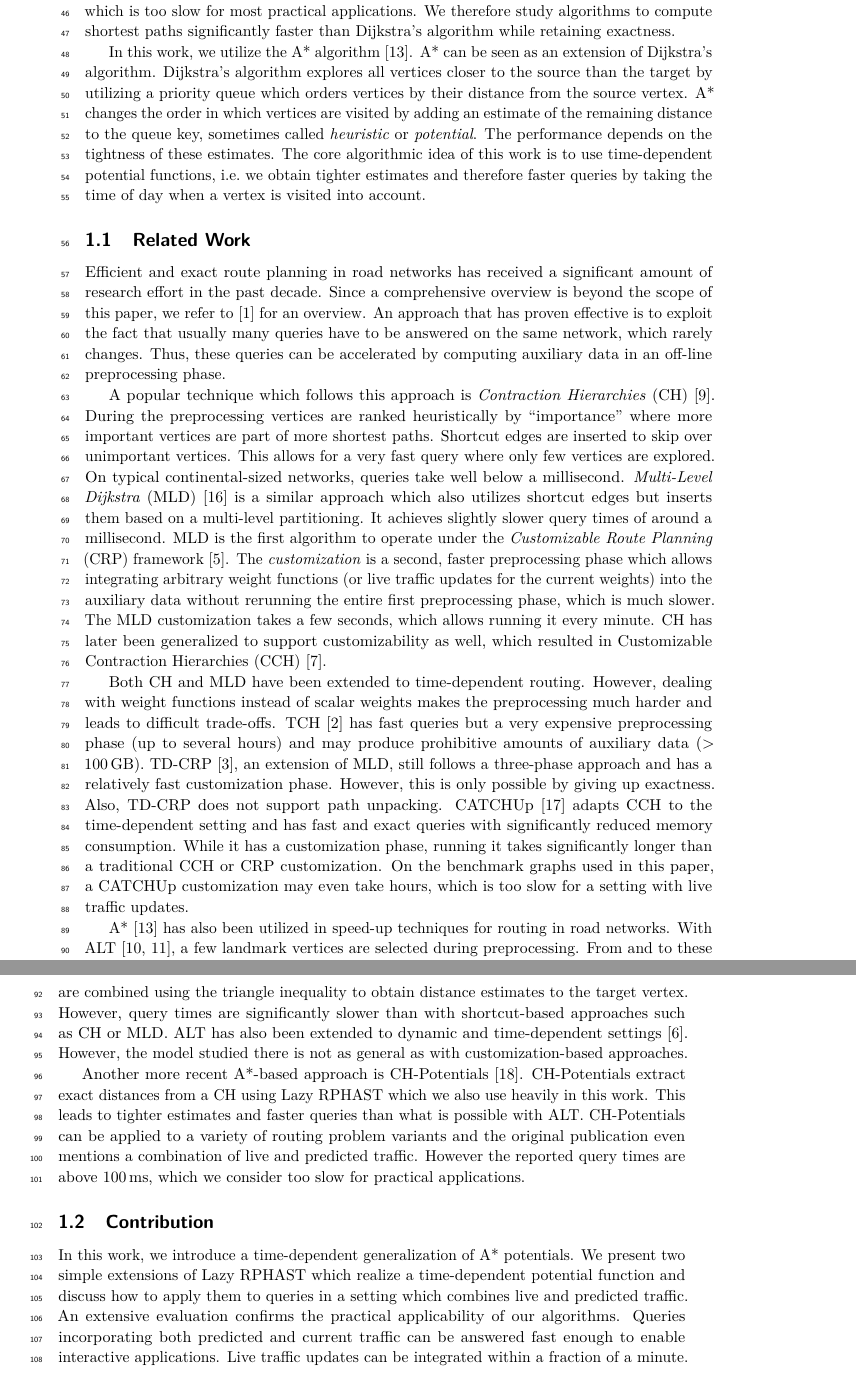
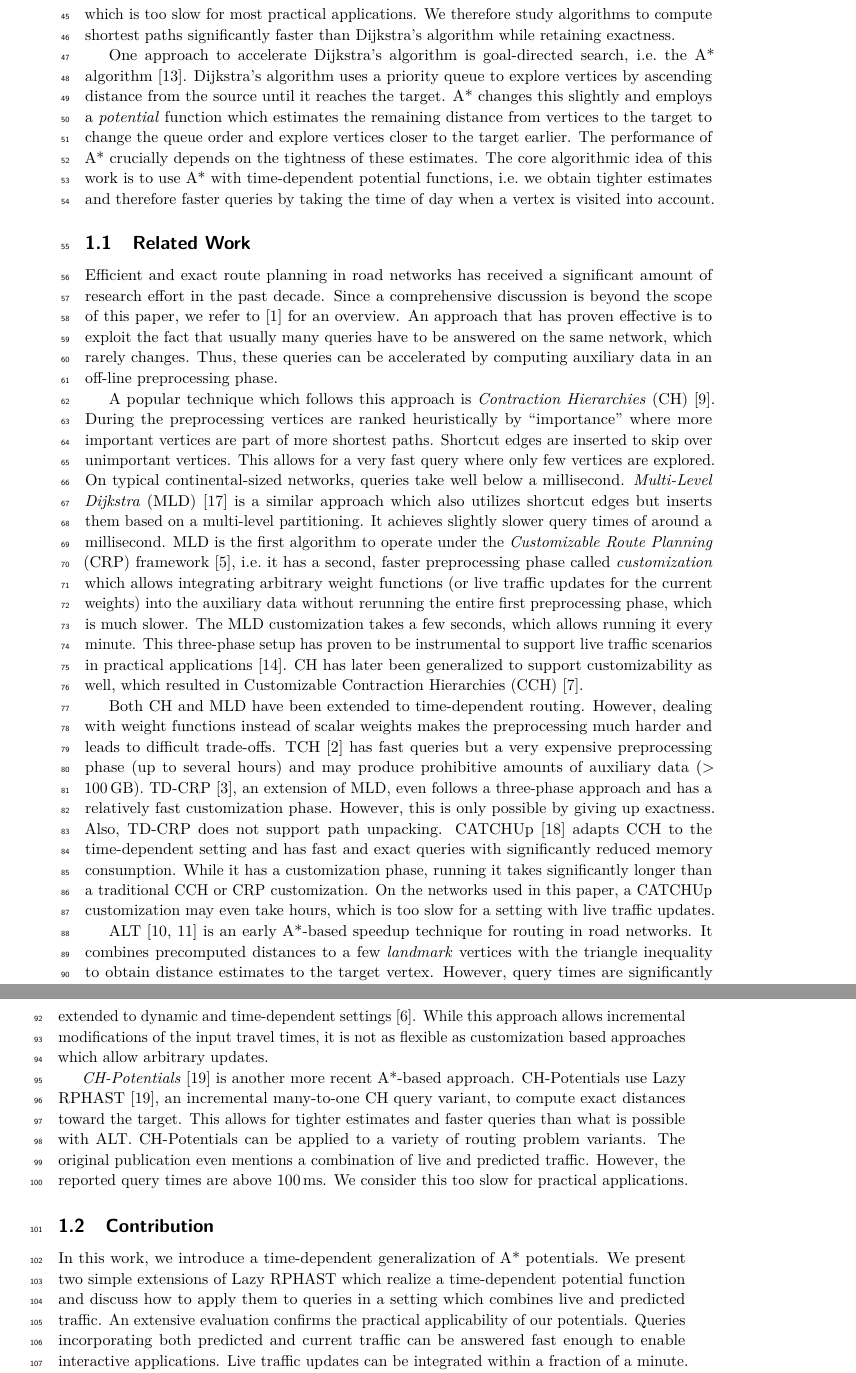
Before and after one commit to kit-algo/tdpot, a LaTeX paper (paper/tdpot.tex): two parts of pages 2 and 3 of 17, joined at a grey line, cut so that both start at the same text. Compiled offline with pdfLaTeX.

Commit message:
more wordsmithing intro

```diff
--- a/paper/tdpot.tex
+++ b/paper/tdpot.tex
@@ -138,17 +137,17 @@ Dijkstra's algorithm can be used to solve these problems exactly and, at least f
 However, on the continental-sized road networks used in modern routing applications, it may take seconds to answer mid- or long-range queries, which is too slow for most practical applications.
 We therefore study algorithms to compute shortest paths significantly faster than Dijkstra's algorithm while retaining exactness.
 
-In this work, we utilize the A* algorithm~\cite{hnr-afbhd-68}.
-A* can be seen as an extension of Dijkstra's algorithm.
-Dijkstra's algorithm explores all vertices closer to the source than the target by utilizing a priority queue which orders vertices by their distance from the source vertex.
-A* changes the order in which vertices are visited by adding an estimate of the remaining distance to the queue key, sometimes called \emph{heuristic} or \emph{potential}.
-The performance depends on the tightness of these estimates.
-The core algorithmic idea of this work is to use time-dependent potential functions, i.e.\ we obtain tighter estimates and therefore faster queries by taking the time of day when a vertex is visited into account.
+One approach to accelerate Dijkstra's algorithm is goal-directed search, i.e.\ the A* algorithm~\cite{hnr-afbhd-68}.
+% The A* algorithm~\cite{hnr-afbhd-68} is a well-known extension of Dijkstra's algorithm.
+Dijkstra's algorithm uses a priority queue to explore vertices by ascending distance from the source until it reaches the target.
+A* changes this slightly and employs a \emph{potential} function which estimates the remaining distance from vertices to the target to change the queue order and explore vertices closer to the target earlier.
+The performance of A* crucially depends on the tightness of these estimates.
+The core algorithmic idea of this work is to use A* with time-dependent potential functions, i.e.\ we obtain tighter estimates and therefore faster queries by taking the time of day when a vertex is visited into account.
 
 \subsection{Related Work}
 
 Efficient and exact route planning in road networks has received a significant amount of research effort in the past decade.
-Since a comprehensive overview is beyond the scope of this paper, we refer to~\cite{bdgmpsww-rptn-16} for an overview.
+Since a comprehensive discussion is beyond the scope of this paper, we refer to~\cite{bdgmpsww-rptn-16} for an overview.
 An approach that has proven effective is to exploit the fact that usually many queries have to be answered on the same network, which rarely changes.
 Thus, these queries can be accelerated by computing auxiliary data in an off-line preprocessing phase.
 
@@ -159,43 +158,44 @@ This allows for a very fast query where only few vertices are explored.
 On typical continental-sized networks, queries take well below a millisecond.
 \emph{Multi-Level Dijkstra} (MLD)~\cite{swz-umlgt-02} is a similar approach which also utilizes shortcut edges but inserts them based on a multi-level partitioning.
 It achieves slightly slower query times of around a millisecond.
-MLD is the first algorithm to operate under the \emph{Customizable Route Planning} (CRP) framework~\cite{dgpw-crprn-13}.
-The \emph{customization} is a second, faster preprocessing phase which allows integrating arbitrary weight functions (or live traffic updates for the current weights) into the auxiliary data without rerunning the entire first preprocessing phase, which is much slower.
+MLD is the first algorithm to operate under the \emph{Customizable Route Planning} (CRP) framework~\cite{dgpw-crprn-13}, i.e.\ it has a second, faster preprocessing phase called \emph{customization} which allows integrating arbitrary weight functions (or live traffic updates for the current weights) into the auxiliary data without rerunning the entire first preprocessing phase, which is much slower.
 The MLD customization takes a few seconds, which allows running it every minute.
+This three-phase setup has proven to be instrumental to support live traffic scenarios in practical applications~\cite{bingblog}. % TODO
 CH has later been generalized to support customizability as well, which resulted in Customizable Contraction Hierarchies (CCH)~\cite{dsw-cch-15}.
 
 Both CH and MLD have been extended to time-dependent routing.
 However, dealing with weight functions instead of scalar weights makes the preprocessing much harder and leads to difficult trade-offs.
 TCH~\cite{bgsv-mtdtt-13} has fast queries but a very expensive preprocessing phase (up to several hours) and may produce prohibitive amounts of auxiliary data (> 100\,GB).
 % TODO 3-phase not introduced
-TD-CRP~\cite{bdpw-dtdrp-16}, an extension of MLD, still follows a three-phase approach and has a relatively fast customization phase.
+TD-CRP~\cite{bdpw-dtdrp-16}, an extension of MLD, even follows a three-phase approach and has a relatively fast customization phase.
 However, this is only possible by giving up exactness.
 Also, TD-CRP does not support path unpacking.
 CATCHUp~\cite{swz-sfert-21} adapts CCH to the time-dependent setting and has fast and exact queries with significantly reduced memory consumption.
 While it has a customization phase, running it takes significantly longer than a traditional CCH or CRP customization.
-On the benchmark graphs used in this paper, a CATCHUp customization may even take hours, which is too slow for a setting with live traffic updates.
+On the networks used in this paper, a CATCHUp customization may even take hours, which is too slow for a setting with live traffic updates.
 % TDS?, (Shark?)
 
-A*~\cite{hnr-afbhd-68} has also been utilized in speed-up techniques for routing in road networks.
-With ALT~\cite{gh-cspas-05,gw-cppsp-05}, a few landmark vertices are selected during preprocessing.
-From and to these vertices, distances to all other vertices are precomputed.
-During queries, these distances are combined using the triangle inequality to obtain distance estimates to the target vertex.
+ALT~\cite{gh-cspas-05,gw-cppsp-05} is an early A*-based speedup technique for routing in road networks.
+It combines precomputed distances to a few \emph{landmark} vertices with the triangle inequality to obtain distance estimates to the target vertex.
 % ALT has also received research interest in areas beyond route planning.
 However, query times are significantly slower than with shortcut-based approaches such as CH or MLD.
 ALT has also been extended to dynamic and time-dependent settings~\cite{dn-crdtd-12}. % combined?
-However, the model studied there is not as general as with customization-based approaches.
+While this approach allows incremental modifications of the input travel times, it is not as flexible as customization based approaches which allow arbitrary updates.
 % Core-ALT?
 
-Another more recent A*-based approach is CH-Potentials~\cite{strasser_et_al:LIPIcs.SEA.2021.6}.
-CH-Potentials extract exact distances from a CH using Lazy RPHAST which we also use heavily in this work.
-This leads to tighter estimates and faster queries than what is possible with ALT.
-CH-Potentials can be applied to a variety of routing problem variants and the original publication even mentions a combination of live and predicted traffic.
-However the reported query times are above 100\,ms, which we consider too slow for practical applications.
+\emph{CH-Potentials}~\cite{strasser_et_al:LIPIcs.SEA.2021.6} is another more recent A*-based approach.
+CH-Potentials use Lazy RPHAST~\cite{strasser_et_al:LIPIcs.SEA.2021.6}, an incremental many-to-one CH query variant, to compute exact distances toward the target.
+% CH-Potentials extract exact distances from a CH using Lazy RPHAST which we also use heavily in this work.
+This allows for tighter estimates and faster queries than what is possible with ALT.
+CH-Potentials can be applied to a variety of routing problem variants.
+The original publication even mentions a combination of live and predicted traffic.
+However, the reported query times are above 100\,ms.
+We consider this too slow for practical applications.
 
 \subsection{Contribution}
 
 In this work, we introduce a time-dependent generalization of A* potentials.
 We present two simple extensions of Lazy RPHAST which realize a time-dependent potential function and discuss how to apply them to queries in a setting which combines live and predicted traffic.
-An extensive evaluation confirms the practical applicability of our algorithms.
+An extensive evaluation confirms the practical applicability of our potentials.
 Queries incorporating both predicted and current traffic can be answered fast enough to enable interactive applications.
 Live traffic updates can be integrated within a fraction of a minute.
```
Also changed, not shown: paper/references.bib (+7 -0 lines), paper/tdpot.tex (21 more changed lines).
